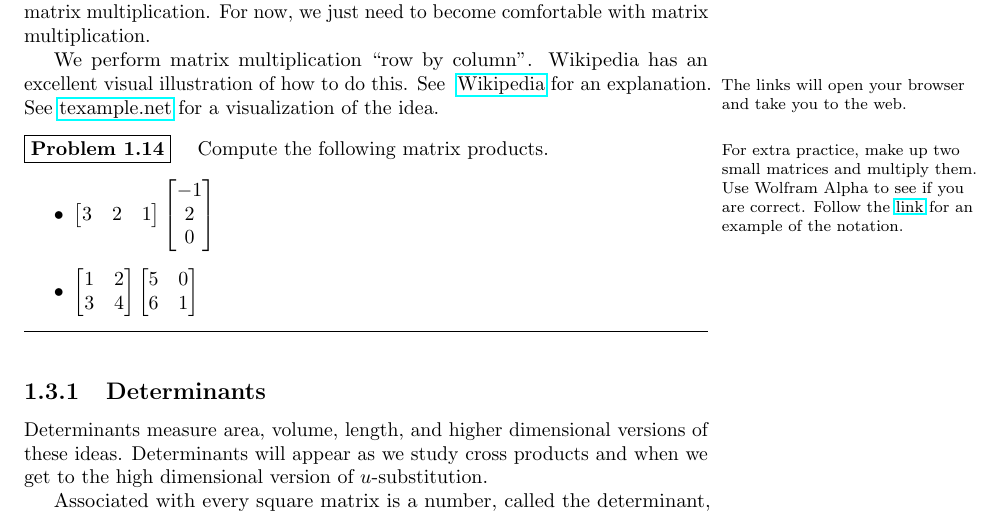
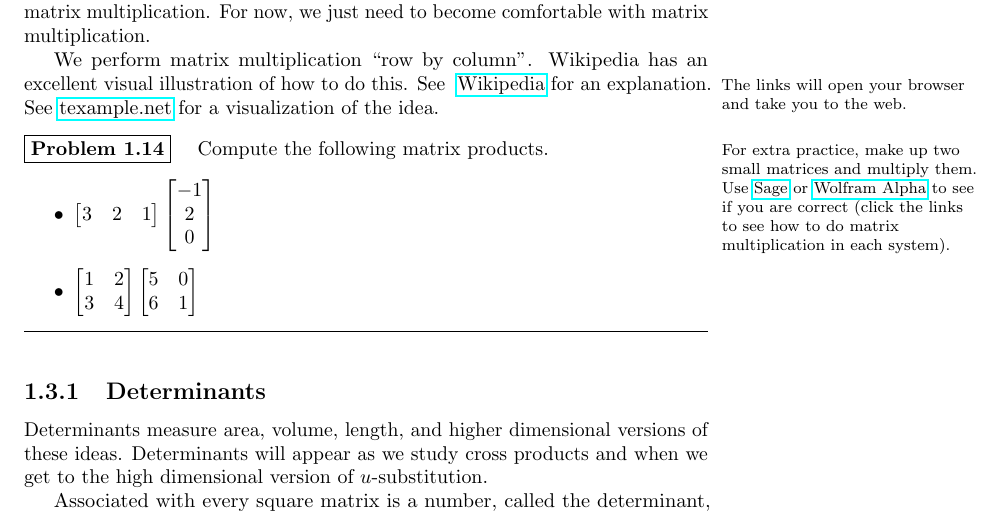
Before and after one commit to jasongrout/multivariable-calculus-IBL, a LaTeX thesis (215-problems.tex, which reads 01-Review-215.tex): part of page 8 of 74, cut so that both start at the same text. Compiled offline with pdfLaTeX.

Commit message:
Add a Sage link to matrix multiplication review.

```diff
--- a/01-Review-215.tex
+++ b/01-Review-215.tex
@@ -132,8 +132,13 @@ We will soon discover that matrices represent derivatives in high dimensions. Wh
 We perform matrix multiplication ``row by column''.  Wikipedia has an excellent visual illustration of how to do this. See \marginpar{The links will open your browser and take you to the web.}
 \href{http://en.wikipedia.org/wiki/Matrix\_multiplication}{Wikipedia} for an explanation. See \href{http://www.texample.net/tikz/examples/matrix-multiplication/}{texample.net} for a visualization of the idea.
 
-\begin{problem} \marginpar{For extra practice, make up two small matrices and multiply them.  Use Wolfram Alpha to see if you are correct. Follow the
-\href{http://www.wolframalpha.com/input/?i=\%281\%2C3\%2C4\%29+*\%28\%287\%2C2\%29\%2C\%281\%2C3\%29\%2C\%28-2\%2C0\%29\%29}{link} for an example of the notation.}
+\begin{problem} \marginpar{For extra practice, make up two small
+    matrices and multiply them.  Use
+\href{http://aleph.sagemath.org/?z=eJxztM1NLCnKrNCIjjbUMdYxiY3V5HJCiJnrGMXqKICkQJSukY4BSIGjlhMA16EPQw}{Sage}
+or
+\href{http://www.wolframalpha.com/input/?i=\%281\%2C3\%2C4\%29+*\%28\%287\%2C2\%29\%2C\%281\%2C3\%29\%2C\%28-2\%2C0\%29\%29}{Wolfram
+  Alpha} to see if you are correct (click the links to see how to do
+matrix multiplication in each system).}
 Compute the following matrix products.
 \begin{itemize}
 \item $\begin{bmatrix}
```
Also changed, not shown: 01-Review-215.tex (2 more changed lines).
